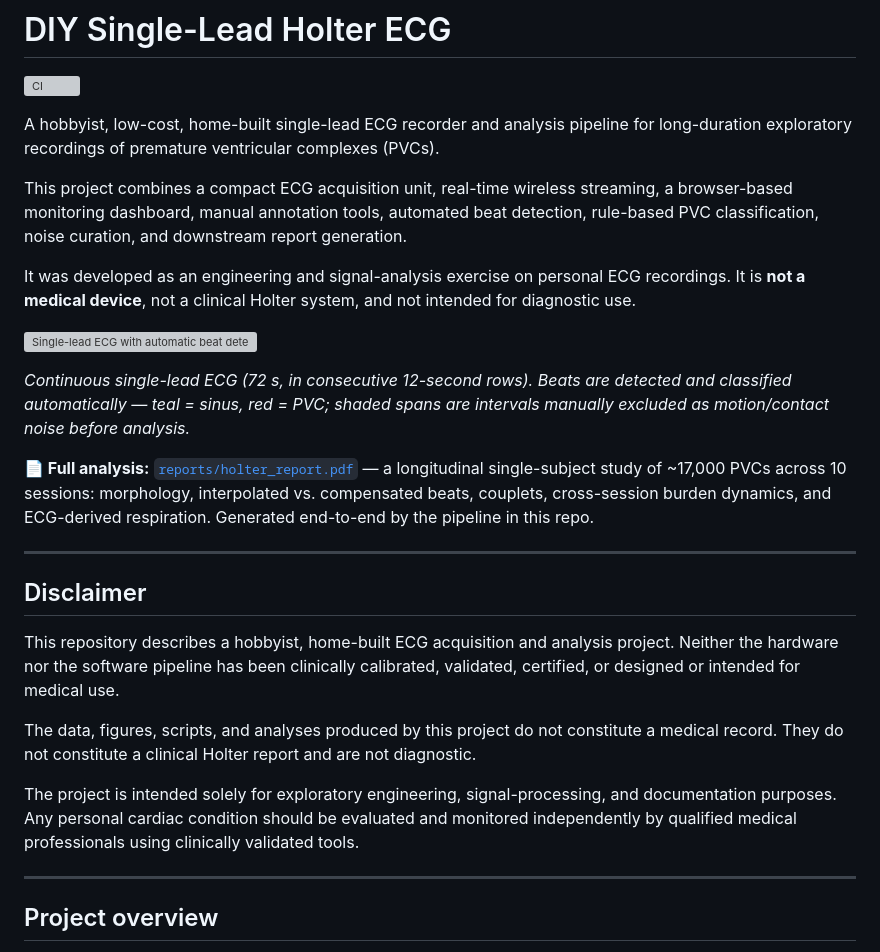
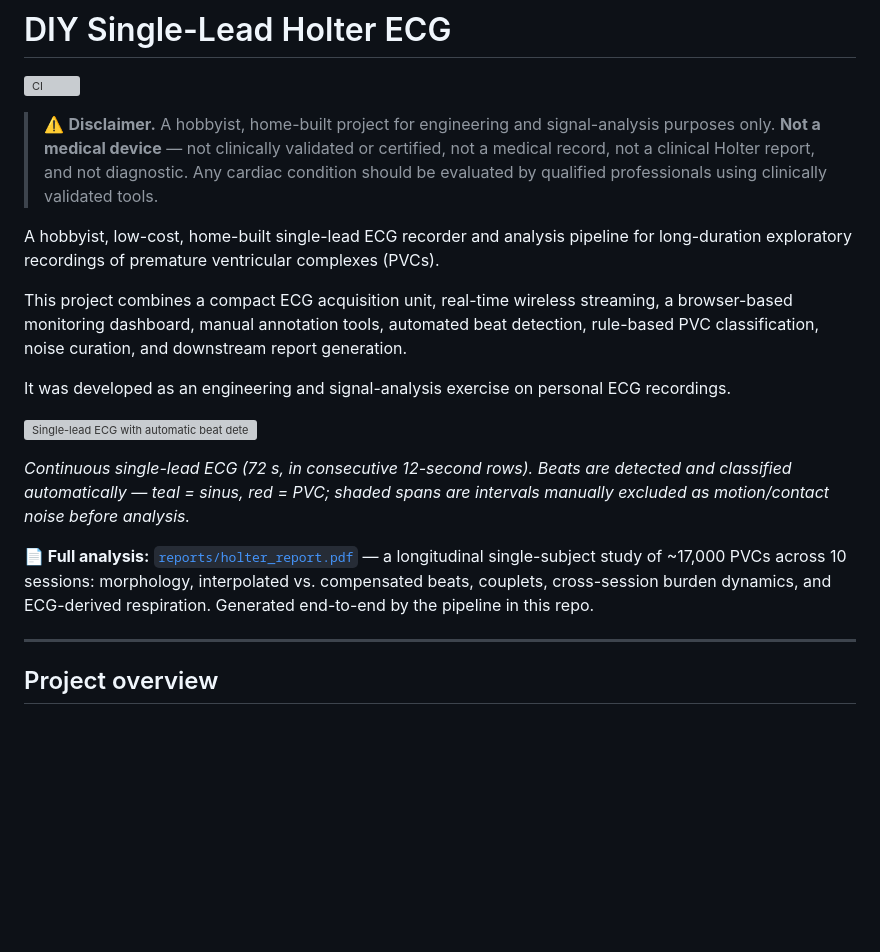
Before and after one commit to mrEg0n/holter-ecg, a Markdown page: README.md, the part around the change. GitHub-like rendering; blank space fills up the shorter version; grey boxes are pictures that could not be loaded.

Commit message:
docs(readme): concise disclaimer callout at the top; drop the duplicate
Move the disclaimer to a short blockquote right under the title, remove the
repeated 'not a medical device' line from the intro, and delete the now-redundant
standalone Disclaimer section.

```diff
--- a/README.md
+++ b/README.md
@@ -1,6 +1,11 @@
 # DIY Single-Lead Holter ECG
 
 [![CI](https://github.com/mrEg0n/holter-ecg/actions/workflows/ci.yml/badge.svg)](https://github.com/mrEg0n/holter-ecg/actions/workflows/ci.yml)
+
+> ⚠️ **Disclaimer.** A hobbyist, home-built project for engineering and signal-analysis purposes
+> only. **Not a medical device** — not clinically validated or certified, not a medical record, not a
+> clinical Holter report, and not diagnostic. Any cardiac condition should be evaluated by qualified
+> professionals using clinically validated tools.
 
 A hobbyist, low-cost, home-built single-lead ECG recorder and analysis pipeline for
 long-duration exploratory recordings of premature ventricular complexes (PVCs).
@@ -10,7 +15,6 @@ browser-based monitoring dashboard, manual annotation tools, automated beat dete
 rule-based PVC classification, noise curation, and downstream report generation.
 
 It was developed as an engineering and signal-analysis exercise on personal ECG recordings.
-It is **not a medical device**, not a clinical Holter system, and not intended for diagnostic use.
 
 ![Single-lead ECG with automatic beat detection and manual noise curation](reports/figs_manual/quality_strip.png)
 
@@ -22,21 +26,6 @@ noise before analysis.*
 single-subject study of ~17,000 PVCs across 10 sessions: morphology, interpolated vs. compensated
 beats, couplets, cross-session burden dynamics, and ECG-derived respiration. Generated end-to-end
 by the pipeline in this repo.
-
----
-
-## Disclaimer
-
-This repository describes a hobbyist, home-built ECG acquisition and analysis project. Neither the
-hardware nor the software pipeline has been clinically calibrated, validated, certified, or designed
-or intended for medical use.
-
-The data, figures, scripts, and analyses produced by this project do not constitute a medical record.
-They do not constitute a clinical Holter report and are not diagnostic.
-
-The project is intended solely for exploratory engineering, signal-processing, and documentation
-purposes. Any personal cardiac condition should be evaluated and monitored independently by qualified
-medical professionals using clinically validated tools.
 
 ---
 
```
